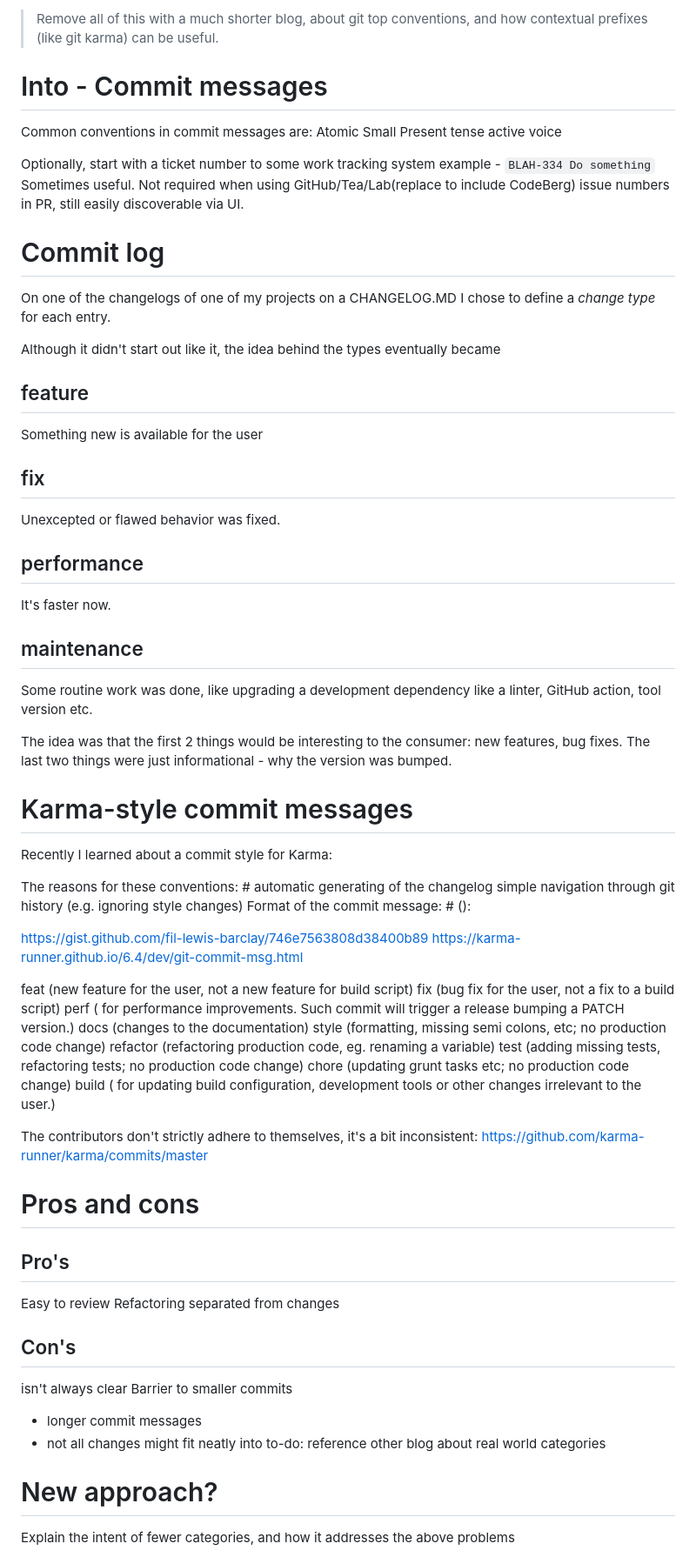
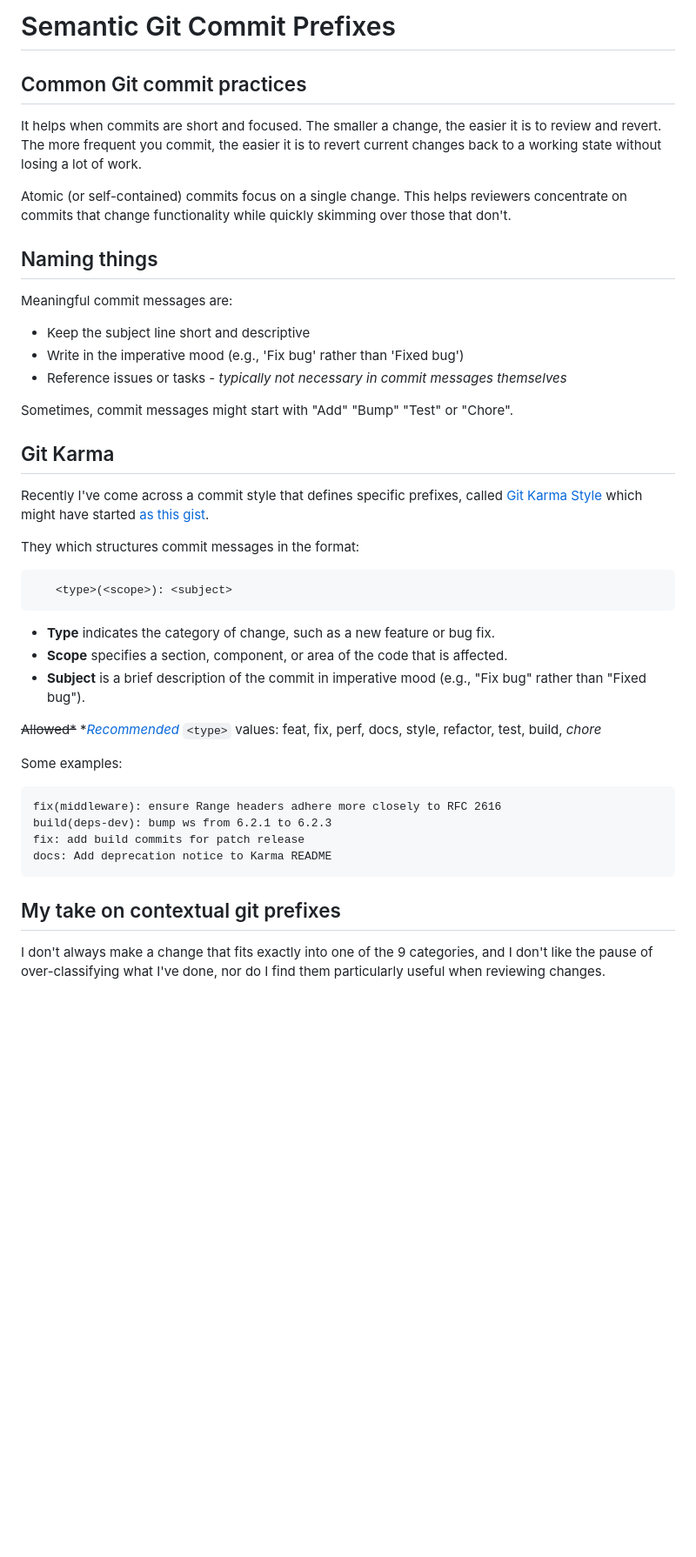
Before and after one commit to datafilter/xyz, a Markdown page: blog/25/commit-messages.md, the part around one of its changes. Shown at 87% size. GitHub-like rendering; blank space fills up the shorter version.

Commit message:
edit(commit-messages): Finalise blog

````diff
--- a/blog/25/commit-messages.md
+++ b/blog/25/commit-messages.md
@@ -1,80 +1,54 @@
 <!-- md.1
-draft true
-# published @2025-02-23
-# updated @2025-02-23
+published @2025-03-03
+updated @2025-03-03
 changelog
-practices/code/naming/git/commit
+practices/git/naming/commit
 —-->
 
-> Remove all of this with a much shorter blog, about git top conventions, and how contextual prefixes (like git karma) can be useful.
+# Semantic Git Commit Prefixes
 
-# Into - Commit messages
+## Common Git commit practices
 
-Common conventions in commit messages are:
-Atomic
-Small
-Present tense active voice
+It helps when commits are short and focused. The smaller a change, the easier it is to review and revert. The more frequent you commit, the easier it is to revert current changes back to a working state without losing a lot of work.
 
-Optionally, start with a ticket number to some work tracking system
-example - `BLAH-334 Do something`
-Sometimes useful. Not required when using GitHub/Tea/Lab(replace to include CodeBerg) issue numbers in PR, still easily discoverable via UI.
+Atomic (or self-contained) commits focus on a single change. This helps reviewers concentrate on commits that change functionality while quickly skimming over those that don't.
 
-# Commit log
+## Naming things
 
-On one of the changelogs of one of my projects on a CHANGELOG.MD I chose to define a _change type_ for each entry.
+Meaningful commit messages are:
+* Keep the subject line short and descriptive
+* Write in the imperative mood (e.g., 'Fix bug' rather than 'Fixed bug')
+* Reference issues or tasks - _typically not necessary in commit messages themselves_
 
-Although it didn't start out like it, the idea behind the types eventually became
+Sometimes, commit messages might start with "Add" "Bump" "Test" or "Chore".
 
-## feature
- Something new is available for the user
-## fix
- Unexcepted or flawed behavior was fixed.
-## performance
- It's faster now.
-## maintenance
- Some routine work was done, like upgrading a development dependency like a linter, GitHub action, tool version etc.
+## Git Karma
 
- The idea was that the first 2 things would be interesting to the consumer: new features, bug fixes. The last two things were just informational - why the version was bumped.
+Recently I've come across a commit style that defines specific prefixes, called [Git Karma Style](https://karma-runner.github.io/6.4/dev/git-commit-msg.html)
+which might have started [as this gist](https://gist.github.com/fil-lewis-barclay/746e7563808d38400b89).
 
-# Karma-style commit messages
 
-Recently I learned about a commit style for Karma:
+They which structures commit messages in the format:
+```
+  <type>(<scope>): <subject>
+```
+- **Type** indicates the category of change, such as a new feature or bug fix.
+- **Scope** specifies a section, component, or area of the code that is affected.
+- **Subject** is a brief description of the commit in imperative mood (e.g., "Fix bug" rather than "Fixed bug").
 
-The reasons for these conventions: #
-automatic generating of the changelog
-simple navigation through git history (e.g. ignoring style changes)
-Format of the commit message: #
-<type>(<scope>): <subject>
+~~Allowed*~~ *_[Recommended](https://github.com/karma-runner/karma/commits/master
+)_ `<type>` values: feat, fix, perf, docs, style, refactor, test, build, _chore_
 
-https://gist.github.com/fil-lewis-barclay/746e7563808d38400b89
-https://karma-runner.github.io/6.4/dev/git-commit-msg.html
+Some examples:
 
-feat (new feature for the user, not a new feature for build script)
-fix (bug fix for the user, not a fix to a build script)
-perf ( for performance improvements. Such commit will trigger a release bumping a PATCH version.)
-docs (changes to the documentation)
-style (formatting, missing semi colons, etc; no production code change)
-refactor (refactoring production code, eg. renaming a variable)
-test (adding missing tests, refactoring tests; no production code change)
-chore (updating grunt tasks etc; no production code change)
-build ( for updating build configuration, development tools or other changes irrelevant to the user.)
+```
+fix(middleware): ensure Range headers adhere more closely to RFC 2616
+build(deps-dev): bump ws from 6.2.1 to 6.2.3
+fix: add build commits for patch release
+docs: Add deprecation notice to Karma README
+```
 
-The contributors don't strictly adhere to themselves, it's a bit inconsistent:
-https://github.com/karma-runner/karma/commits/master
+## My take on contextual git prefixes
 
-# Pros and cons
+I don't always make a change that fits exactly into one of the 9 categories, and I don't like the pause of over-classifying what I've done, nor do I find them particularly useful when reviewing changes.
 
-## Pro's
-Easy to review
-Refactoring separated from changes
-
-## Con's
- isn't always clear
-Barrier to smaller commits
-* longer commit messages
-* not all changes might fit neatly into to-do: reference other blog about real world categories
-
-# New approach?
-
-Explain the intent of fewer categories, and how it addresses the above problems
-
````
Also changed, not shown: other parts of blog/25/commit-messages.md (+33 -52 lines).
